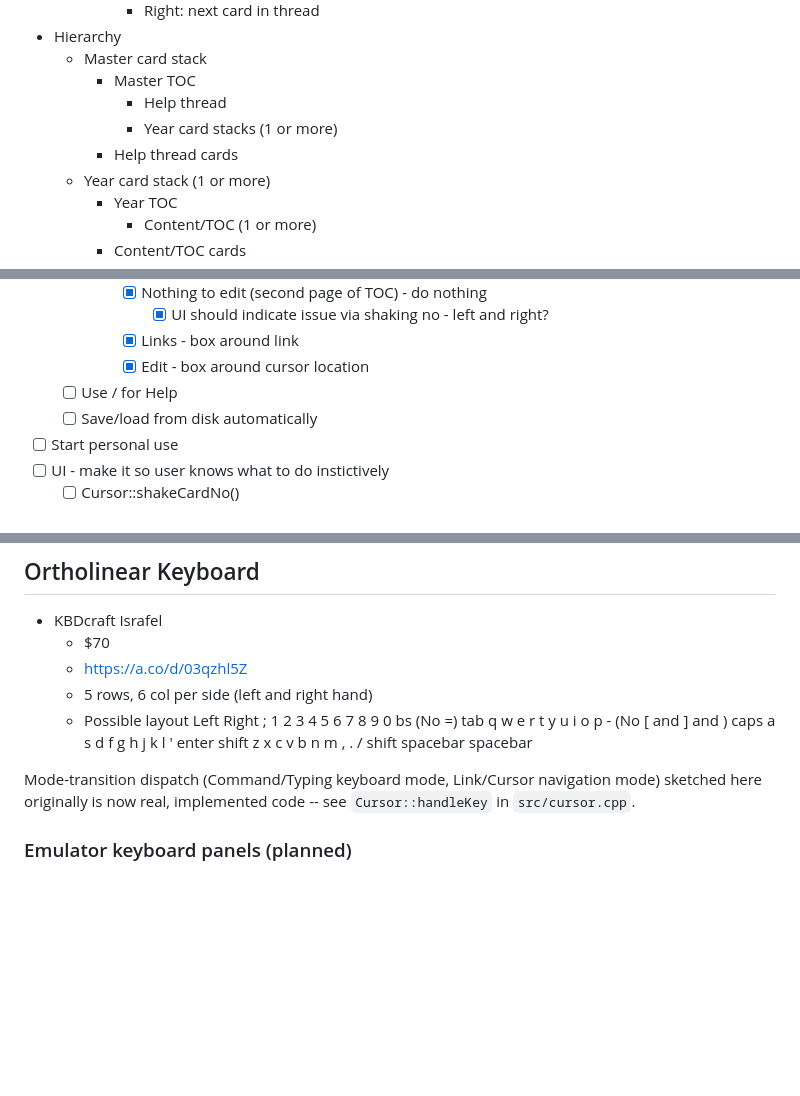
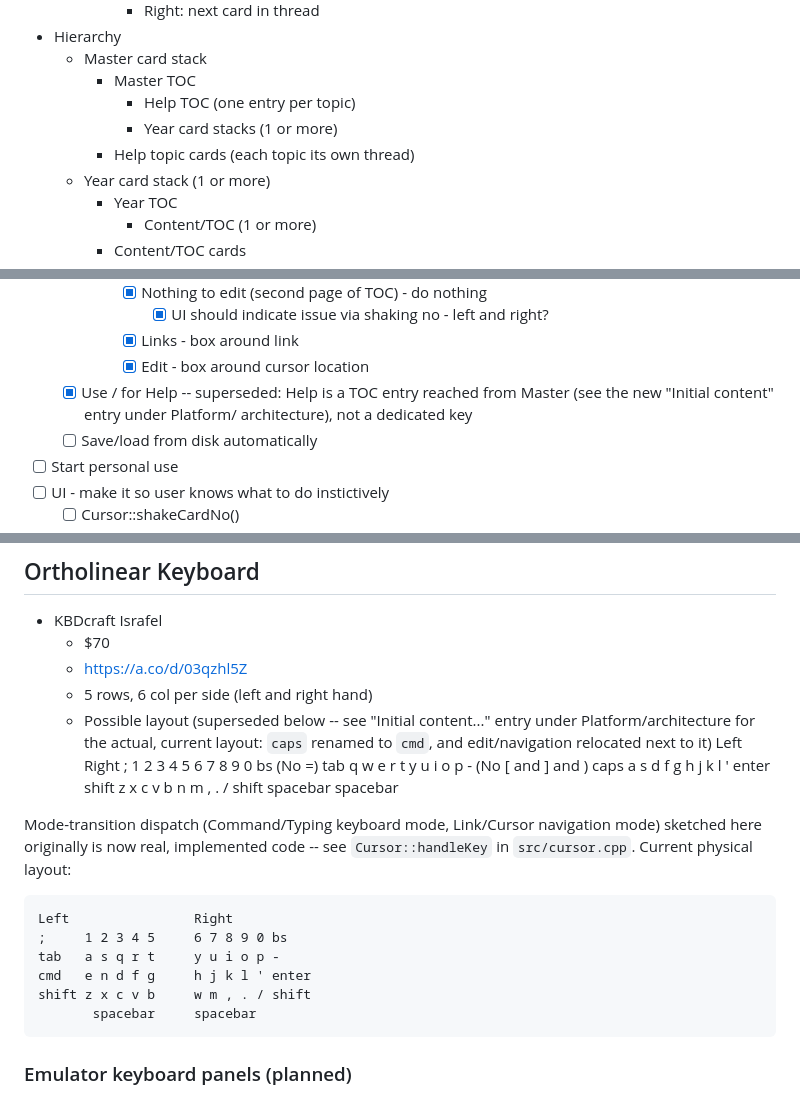
Before and after one commit to lenihan/fj, a Markdown page: PLAN.md, 3 parts joined by grey strips. GitHub-like rendering; blank space fills up the shorter version.

Commit message:
plan updates

```diff
--- a/PLAN.md
+++ b/PLAN.md
@@ -42,9 +43,9 @@
 - Hierarchy
   - Master card stack
     - Master TOC
-      - Help thread
+      - Help TOC (one entry per topic)
       - Year card stacks (1 or more)
-    - Help thread cards
+    - Help topic cards (each topic its own thread)
   - Year card stack (1 or more)
     - Year TOC
       - Content/TOC (1 or more)
@@ -770,7 +850,9 @@ manually) rather than assuming emsdk's own env scripts handled it.
         - [X] UI should indicate issue via shaking no - left and right?
       - [X] Links - box around link
       - [X] Edit - box around cursor location
-  - [ ] Use / for Help
+  - [x] Use / for Help -- superseded: Help is a TOC entry reached from
+        Master (see the new "Initial content" entry under Platform/
+        architecture), not a dedicated key
   - [ ] Save/load from disk automatically
 - [ ] Start personal use
 - [ ] UI - make it so user knows what to do instictively
@@ -853,7 +935,9 @@ manually) rather than assuming emsdk's own env scripts handled it.
   - $70
   - <https://a.co/d/03qzhl5Z>
   - 5 rows, 6 col per side (left and right hand)
-  - Possible layout
+  - Possible layout (superseded below -- see "Initial content..." entry
+    under Platform/architecture for the actual, current layout: `caps`
+    renamed to `cmd`, and edit/navigation relocated next to it)
     Left                Right
     ;     1 2 3 4 5     6 7 8 9 0 bs        (No =)
     tab   q w e r t     y u i o p -         (No [ and ] and \)
@@ -863,7 +947,14 @@ manually) rather than assuming emsdk's own env scripts handled it.
 
 Mode-transition dispatch (Command/Typing keyboard mode, Link/Cursor
 navigation mode) sketched here originally is now real, implemented code
--- see `Cursor::handleKey` in `src/cursor.cpp`.
+-- see `Cursor::handleKey` in `src/cursor.cpp`. Current physical layout:
+
+    Left                Right
+    ;     1 2 3 4 5     6 7 8 9 0 bs
+    tab   a s q r t     y u i o p -
+    cmd   e n d f g     h j k l ' enter
+    shift z x c v b     w m , . / shift
+           spacebar     spacebar
 
 ### Emulator keyboard panels (planned)
 
```
Also changed, not shown: other parts of PLAN.md (+81 -1 lines).
